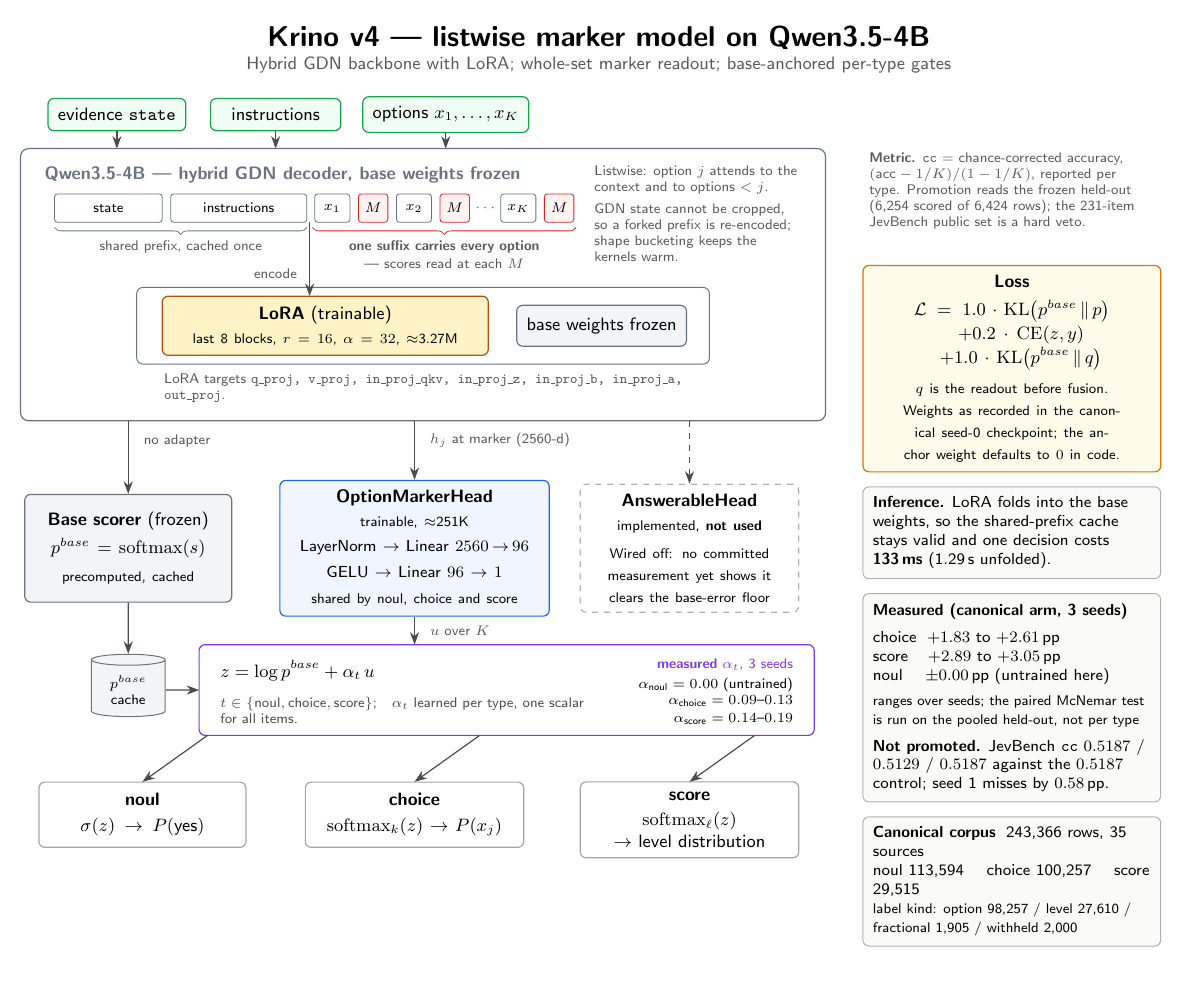
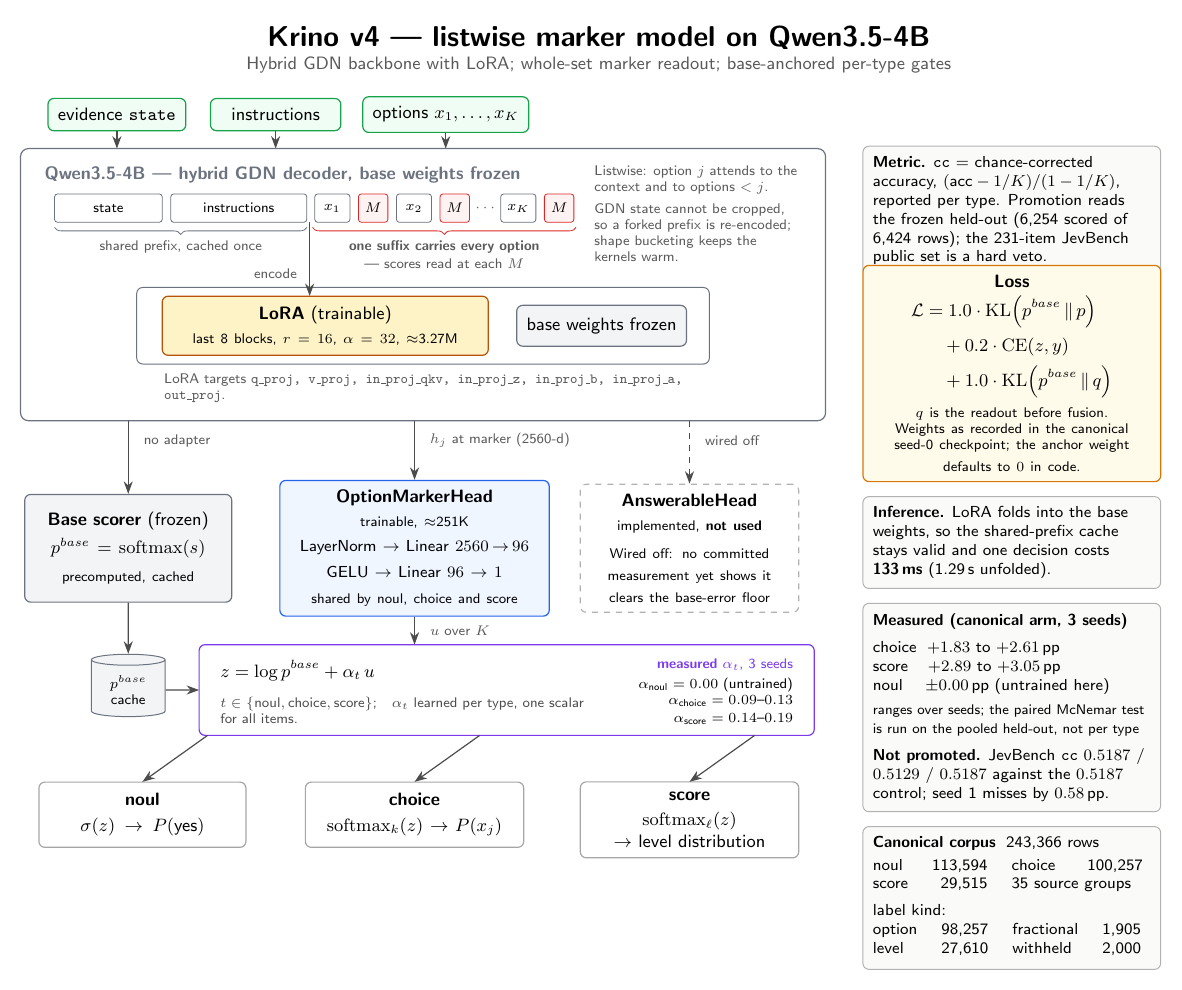
Before and after one commit to Oaklight/krino, a LaTeX figure (research/figures/architecture/architecture.tex): the whole page. Compiled offline with pdfLaTeX.

Commit message:
Fix the architecture figure's text layout (#368)
Reflow the right-column notes so no label hyphenates or orphans:
- Loss: align the three terms with an aligned block; break the weight note
  by hand so canonical and anchor do not hyphenate.
- Canonical corpus: replace the running text with two compact tabulars so
  each count stays on one line; label the 35 sources as 35 source groups
  (the licence-group count in research/30).
- Metric: draw the note in the note box used by the other side notes.
- AnswerableHead: label the dashed arrow wired off.

```diff
--- a/research/figures/architecture/architecture.tex
+++ b/research/figures/architecture/architecture.tex
@@ -136,6 +136,7 @@
    {\scriptsize Wired off: no committed measurement yet shows it clears the
     base-error floor}};
 \draw[dasharrow] (12.20,9.7) -- (anshead.north);
+\node[alabel, anchor=west] at (12.35,9.35) {wired off};
 
 % ================================================================ p_base cache
 \node[cylinder, draw=frozendraw, fill=frozenfill, line width=0.5pt,
@@ -189,11 +189,15 @@
 
 \node[lossbox, anchor=north west, text width=4.9cm] (loss) at (15.25,12.45)
   {\textbf{Loss}\\[3pt]
-   $\mathcal{L}=1.0\cdot\mathrm{KL}\!\left(p^{base}\,\|\,p\right)$\\[1pt]
-   $\quad+0.2\cdot\mathrm{CE}(z,y)$\\[1pt]
-   $\quad+1.0\cdot\mathrm{KL}\!\left(p^{base}\,\|\,q\right)$\\[4pt]
-   {\scriptsize $q$ is the readout before fusion. Weights as recorded in the
-    canonical seed-0 checkpoint; the anchor weight defaults to $0$ in code.}};
+   $\begin{aligned}
+     \mathcal{L} &= 1.0\cdot\mathrm{KL}\!\left(p^{base}\,\|\,p\right)\\
+     &\quad+0.2\cdot\mathrm{CE}(z,y)\\
+     &\quad+1.0\cdot\mathrm{KL}\!\left(p^{base}\,\|\,q\right)
+   \end{aligned}$\\[4pt]
+   {\scriptsize $q$ is the readout before fusion.\\
+    Weights as recorded in the canonical\\
+    seed-0 checkpoint; the anchor weight\\
+    defaults to $0$ in code.}};
 
 \node[note, anchor=north west, text width=4.9cm] (infer) at ([yshift=-7pt]loss.south west)
   {\textbf{Inference.} LoRA folds into the base weights, so the shared-prefix
@@ -211,10 +215,16 @@
    against the $0.5187$ control; seed 1 misses by $0.58$\,pp.};
 
 \node[note, anchor=north west, text width=4.9cm] (data) at ([yshift=-7pt]results.south west)
-  {\textbf{Canonical corpus} \;243{,}366 rows, 35 sources\\
-   noul 113{,}594 \quad choice 100{,}257 \quad score 29{,}515\\
-   {\scriptsize label kind: option 98{,}257 / level 27{,}610 /
-    fractional 1{,}905 / withheld 2{,}000}};
+  {\textbf{Canonical corpus} \;243{,}366 rows\\[2pt]
+   \begin{tabular}{@{}lr@{\hspace{12pt}}lr@{}}
+     noul  & 113{,}594 & choice & 100{,}257\\
+     score & 29{,}515  & \multicolumn{2}{@{}l}{35 source groups}
+   \end{tabular}\\[3pt]
+   \begin{tabular}{@{}ll@{\hspace{12pt}}ll@{}}
+     \multicolumn{4}{@{}l}{label kind:}\\
+     option & 98{,}257 & fractional & 1{,}905\\
+     level  & 27{,}610 & withheld   & 2{,}000
+   \end{tabular}};
 
 \end{tikzpicture}
 \end{document}
```
Also changed, not shown: research/figures/architecture/architecture.pdf, research/figures/architecture/architecture.tex (3 more changed lines).
